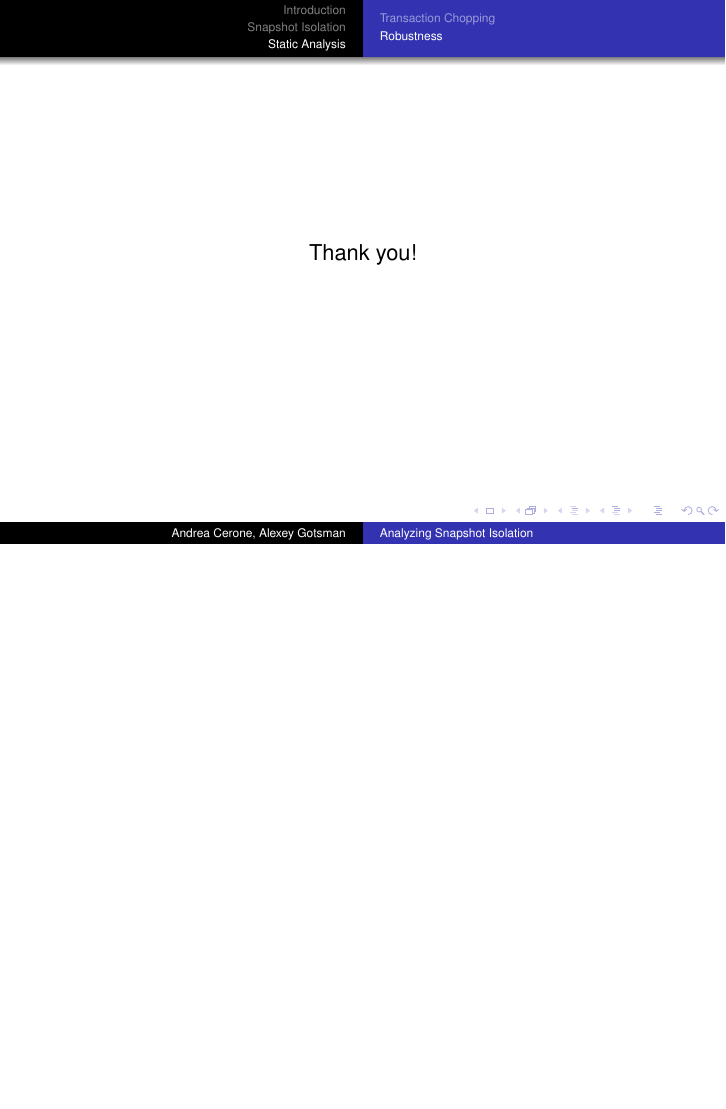
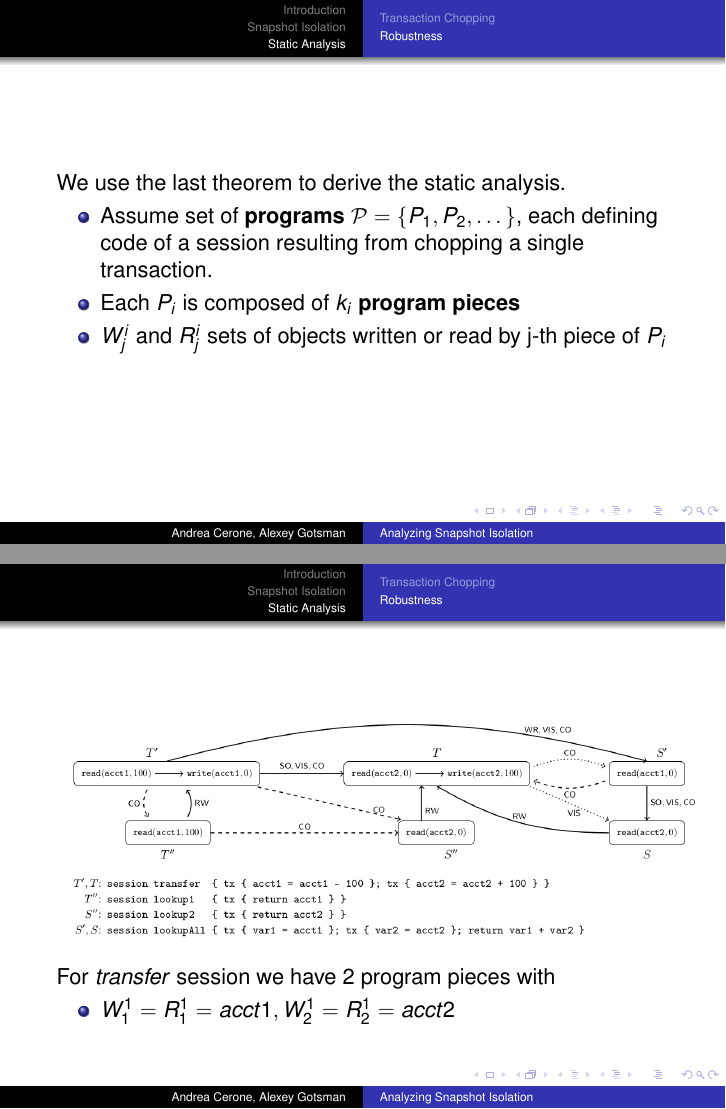
Before and after one commit to dimakuz/analyzing-snapshot-isolation-pres, LaTeX slides (snapshot-isolation.tex): page 63 of 63 before the commit and pages 63 and 64 of 69 after it, the two joined at a grey line, the shorter picture padded with empty space. Compiled offline with pdfLaTeX.

Commit message:
Add more trans chopping slides

```diff
--- a/snapshot-isolation.tex
+++ b/snapshot-isolation.tex
@@ -645,3 +648,20 @@ For any $\mathcal{G}$, we have $\mathcal{G} \in GraphSI \setminus GraphSER $ if
 \end{frame}
 
 \begin{frame}
+	We use the last theorem to derive the static analysis.
+	\begin{itemize}
+		\item Assume set of \textbf{programs} $\mathcal{P}=\{P_1, P_2, \dots\}$, each defining code of a session resulting from chopping a single transaction.
+		\item Each $P_i$ is composed of $k_i$ \textbf{program pieces}
+		\item $W^i_j$ and $R^i_j$ sets of objects written or read by j-th piece of $P_i$
+	\end{itemize}
+\end{frame}
+
+\begin{frame}
+\begin{figure}
+	\includegraphics[scale=0.28]{fig4}
+\end{figure}
+For $transfer$ session we have 2 program pieces with
+\begin{itemize}
+	\item $W^1_1 = R^1_1 = {acct1}, W^1_2 = R^1_2 = {acct2}$
+\end{itemize}
+\end{frame}
```
Also changed, not shown: snapshot-isolation.tex (40 more changed lines).
